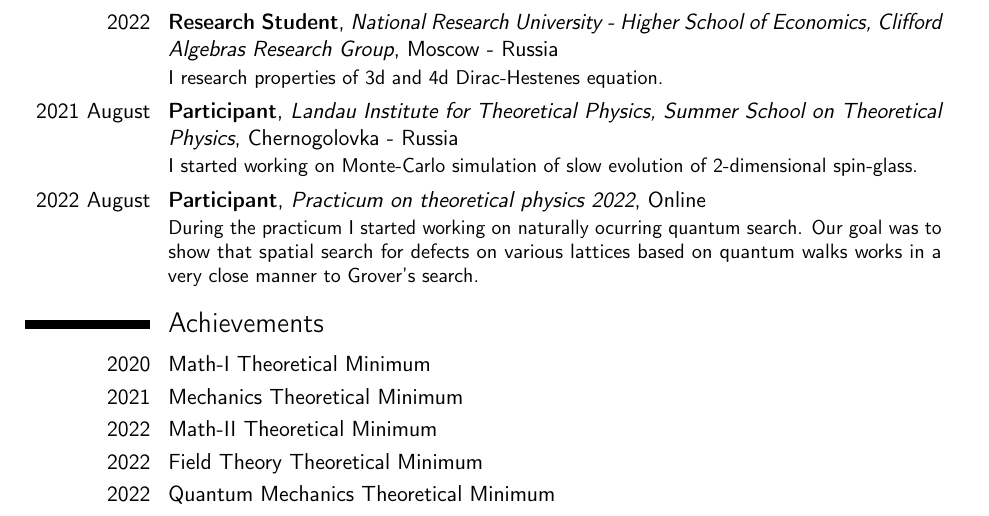
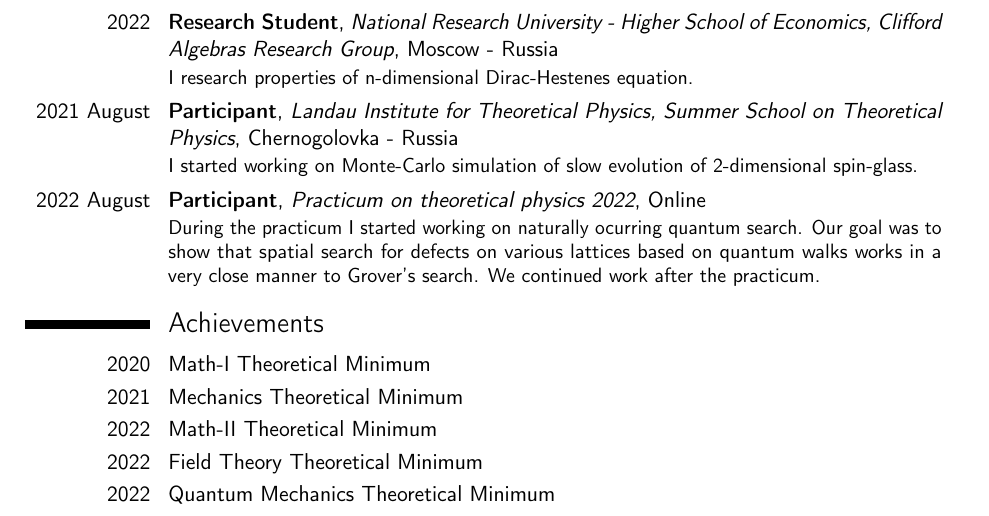
Before and after one commit to zlatovladdka/zlatovladdka, a LaTeX CV (cv/cv.tex): part of page 2 of 2, cut so that both start at the same text. Compiled offline with pdfLaTeX.

Commit message:
cv update

```diff
--- a/cv/cv.tex
+++ b/cv/cv.tex
@@ -49,11 +49,11 @@
 \cventry{2017 December--2018 June}{Project Student}{National Research University - Higher School of Economics, Laboratory for Functional Safety of Spacecraft and Systems}{Moscow - Russia}{}
 {I studied the principles of the work of CubeSats.}
 \cventry{2022}{Research Student}{National Research University - Higher School of Economics, Clifford Algebras Research Group}{Moscow - Russia}{}
-{I research properties of 3d and 4d Dirac-Hestenes equation.}
+{I research properties of n-dimensional Dirac-Hestenes equation.}
 \cventry{2021 August}{Participant}{Landau Institute for Theoretical Physics, Summer School on Theoretical Physics}{Chernogolovka - Russia}{}
 {I started working on Monte-Carlo simulation of slow evolution of 2-dimensional spin-glass.}
 \cventry{2022 August}{Participant}{Practicum on theoretical physics 2022}{Online}{}
-{During the practicum I started working on naturally ocurring quantum search. Our goal was to show that spatial search for defects on various lattices based on quantum walks works in a very close manner to Grover's search.}
+{During the practicum I started working on naturally ocurring quantum search. Our goal was to show that spatial search for defects on various lattices based on quantum walks works in a very close manner to Grover's search. We continued work after the practicum.}
 
 \section{Achievements}
 \cvitemwithcomment{2020}{\href{http://theorminimum.itp.ac.ru}{Math-I Theoretical Minimum}}{}
```
Also changed, not shown: cv/cv.pdf, 2 other files.
